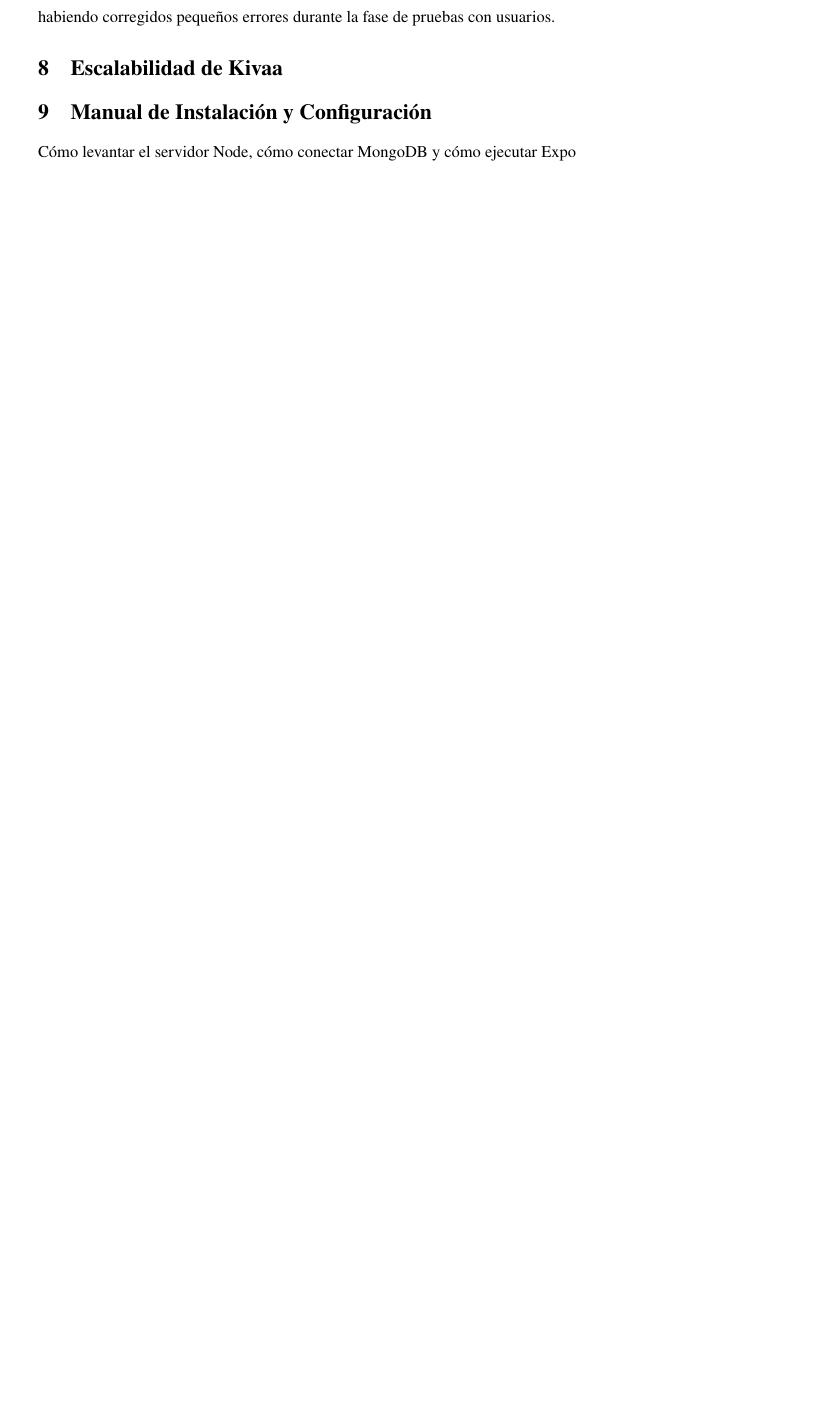
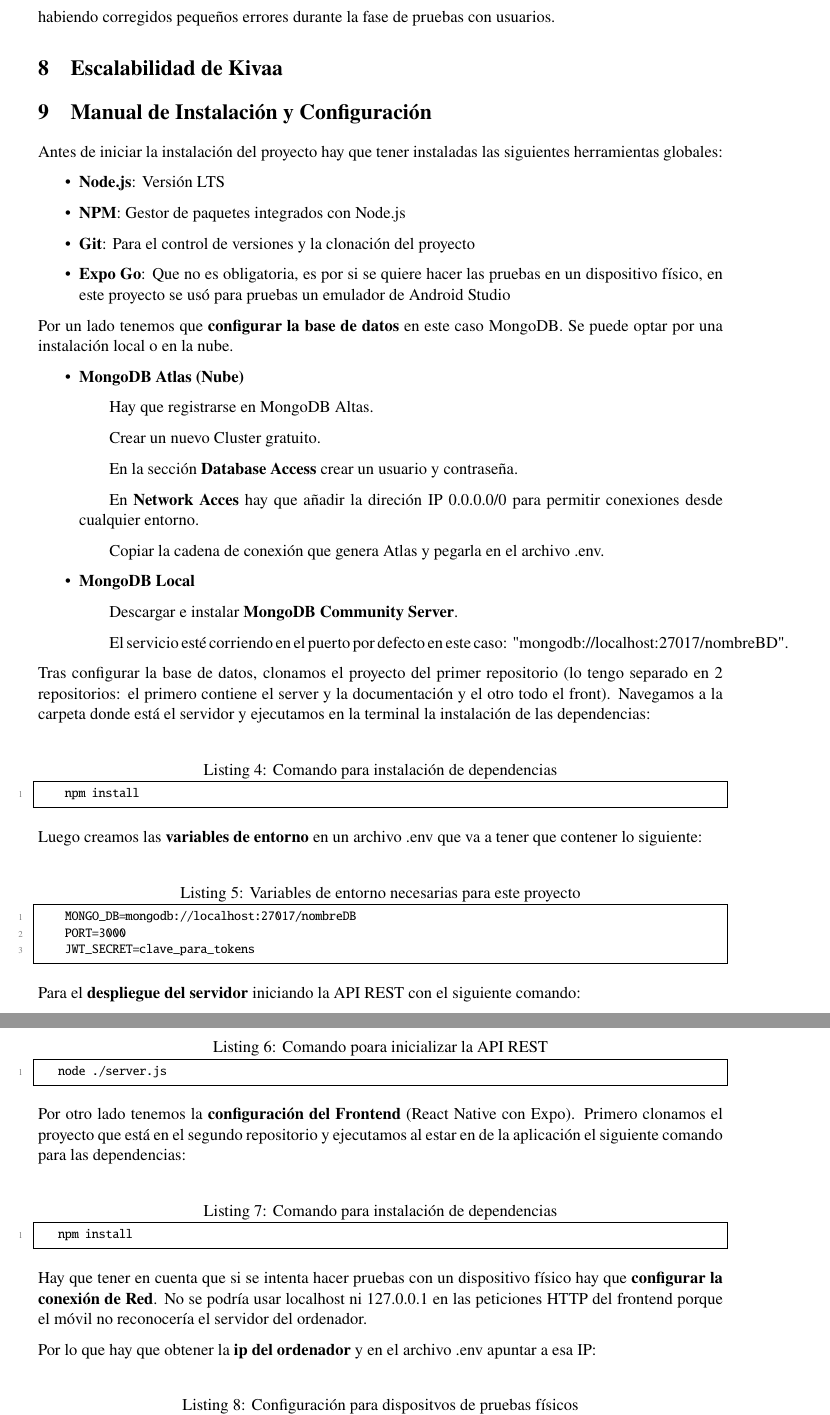
Before and after one commit to andreasp31/BaseDatos_TFC_Kivaa, a LaTeX document (Documentacion/documentacionTFC.tex): part of page 19 of 21 before the commit and two parts of pages 19 and 20 of 22 after it, the two joined at a grey line, cut so that both start at the same text, the shorter picture padded with empty space. Compiled offline with pdfLaTeX.

Commit message:
DocConfiguracion

```diff
--- a/Documentacion/documentacionTFC.tex
+++ b/Documentacion/documentacionTFC.tex
@@ -575,4 +575,65 @@
 \section{Escalabilidad de Kivaa}
 
 \section{Manual de Instalación y Configuración}
-Cómo levantar el servidor Node, cómo conectar MongoDB y cómo ejecutar Expo
+Antes de iniciar la instalación del proyecto hay que tener instaladas las siguientes herramientas globales:
+\begin{itemize}
+    \item \textbf{Node.js}: Versión LTS
+    \item \textbf{NPM}: Gestor de paquetes integrados con Node.js
+    \item \textbf{Git}: Para el control de versiones y la clonación del proyecto
+    \item \textbf{Expo Go}: Que no es obligatoria, es por si se quiere hacer las pruebas en un dispositivo físico, en este proyecto se usó para pruebas un emulador de Android Studio
+\end{itemize}
+
+Por un lado tenemos que \textbf{configurar la base de datos} en este caso MongoDB. Se puede optar por una instalación local o en la nube.
+\begin{itemize}
+    \item \textbf{MongoDB Atlas (Nube)}
+    \subitem Hay que registrarse en MongoDB Altas.
+    \subitem Crear un nuevo Cluster gratuito.
+    \subitem En la sección \textbf{Database Access} crear un usuario y contraseña.
+    \subitem En \textbf{Network Acces} hay que añadir la direción IP 0.0.0.0/0 para permitir conexiones desde cualquier entorno.
+    \subitem Copiar la cadena de conexión que genera Atlas y pegarla en el archivo .env.
+    \item \textbf{MongoDB Local}
+    \subitem Descargar e instalar \textbf{MongoDB Community Server}.
+    \subitem El servicio esté corriendo en el puerto por defecto en este caso: "mongodb://localhost:27017/nombreBD".
+\end{itemize}
+
+Tras configurar la base de datos, clonamos el proyecto del primer repositorio (lo tengo separado en 2 repositorios: el primero contiene el server y la documentación y el otro todo el front). Navegamos a la carpeta donde está el servidor y ejecutamos en la terminal la instalación de las dependencias:
+
+\vspace{0.5cm}
+
+\begin{lstlisting}[style=javascript, caption={Comando para instalación de dependencias}]
+    npm install
+\end{lstlisting}
+
+Luego creamos las \textbf{variables de entorno} en un archivo .env que va a tener que contener lo siguiente:
+
+\vspace{0.5cm}
+
+\begin{lstlisting}[style=javascript, caption={Variables de entorno necesarias para este proyecto}]
+    MONGO_DB=mongodb://localhost:27017/nombreDB
+    PORT=3000
+    JWT_SECRET=clave_para_tokens
+\end{lstlisting}
+
+Para el \textbf{despliegue del servidor} iniciando la API REST con el siguiente comando:
+
+\vspace{0.5cm}
+
+\begin{lstlisting}[style=javascript, caption={Comando poara inicializar la API REST}]
+   node ./server.js
+\end{lstlisting}
+
+Por otro lado tenemos la \textbf{configuración del Frontend} (React Native con Expo). Primero clonamos el proyecto que está en el segundo repositorio y ejecutamos al estar en de la aplicación el siguiente comando para las dependencias:
+
+\vspace{0.5cm}
+
+\begin{lstlisting}[style=javascript, caption={Comando para instalación de dependencias}]
+   npm install
+\end{lstlisting}
+
+Hay que tener en cuenta que si se intenta hacer pruebas con un dispositivo físico hay que \textbf{configurar la conexión de Red}. No se podría usar localhost ni 127.0.0.1 en las peticiones HTTP del frontend porque el móvil no reconocería el servidor del ordenador.
+
+Por lo que hay que obtener la \textbf{ip del ordenador} y en el archivo .env apuntar a esa IP:
+\vspace{0.5cm}
+
+\begin{lstlisting}[style=javascript, caption={Configuración para dispositvos de pruebas físicos}]
+   export const API_URL = "http://192.168.1";
```
Also changed, not shown: Documentacion/documentacionTFC.tex (12 more changed lines), 7 other files.
